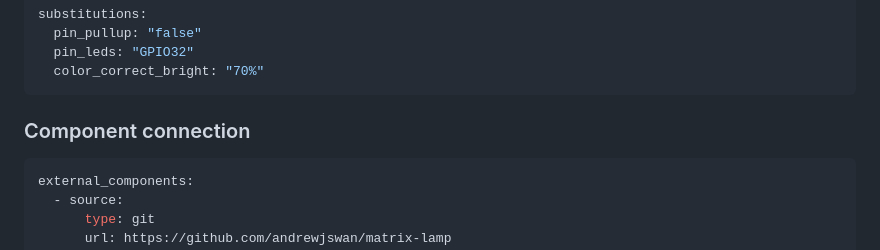
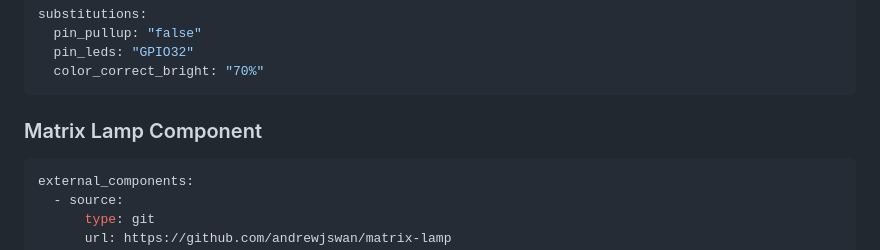
Before and after one commit to iakunin/matrix-lamp, a Markdown page: README.md, the part around the change. Drawn GitHub-style.

````diff
--- a/README.md
+++ b/README.md
@@ -31,7 +31,7 @@ substitutions:
   color_correct_bright: "70%"
 ```
 
-### Component connection
+### Matrix Lamp Component
 ```Yaml
 external_components:
   - source:
````
